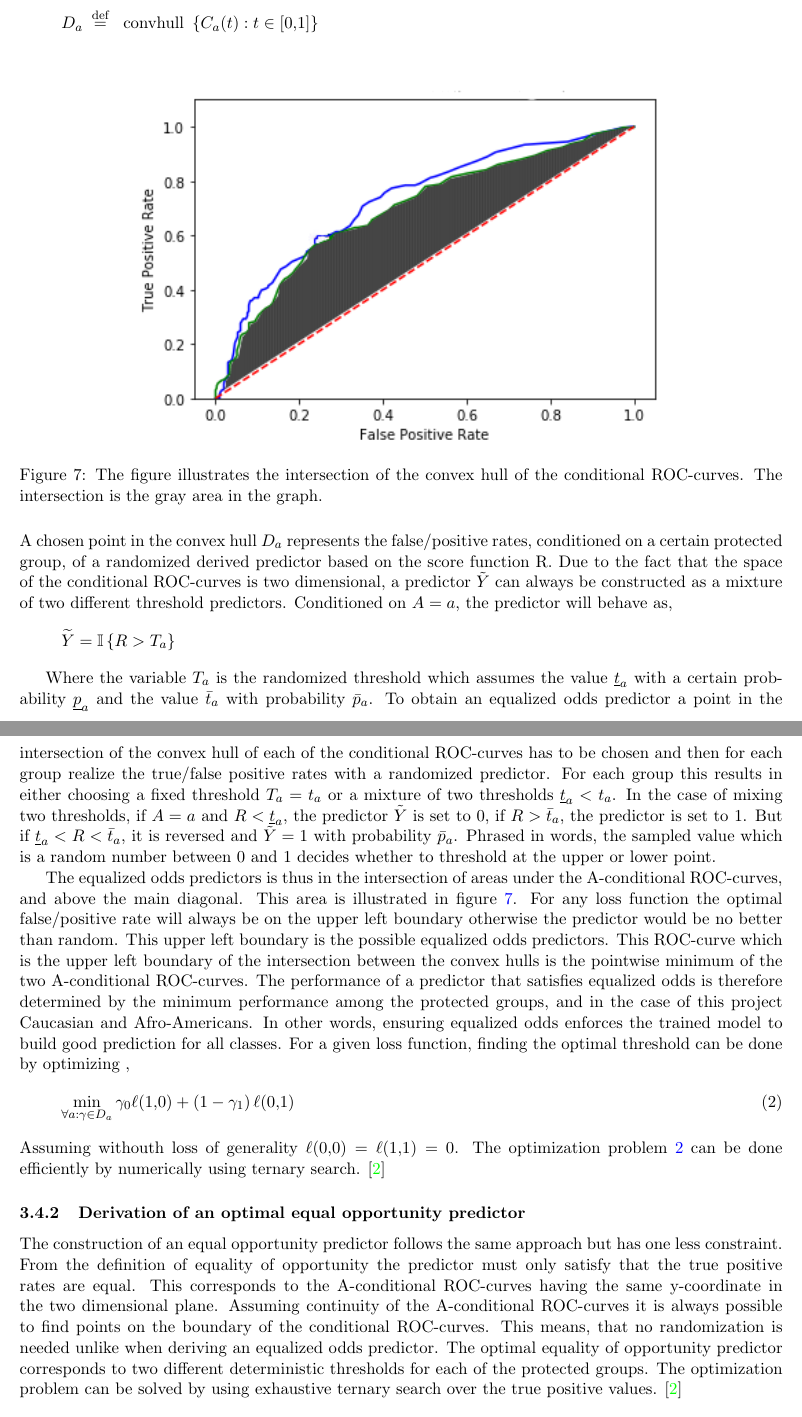
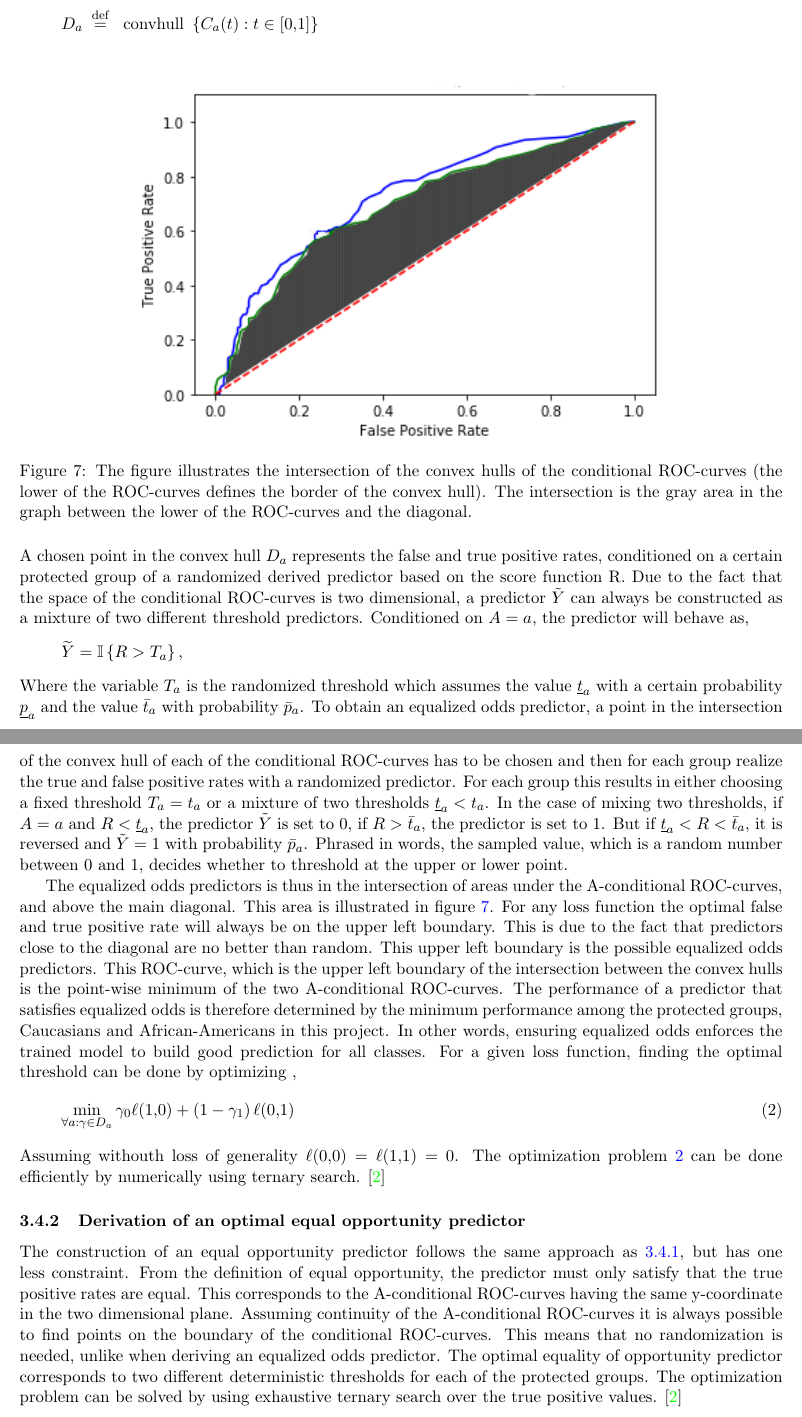
Before and after one commit to oskarwiese/fagprojekt, a LaTeX paper (report/Report.tex): two parts of pages 18 and 19 of 24, joined at a grey line, cut so that both start at the same text. Compiled offline with pdfLaTeX; a missing bibliography style is replaced by a similar one.

Commit message:
resten af metoder

```diff
--- a/report/Report.tex
+++ b/report/Report.tex
@@ -318,18 +318,18 @@
 	\begin{figure}[H]
 		\centering
 		\includegraphics[width=0.7\linewidth]{imgs/convex_hull}
-		\caption{The figure illustrates the intersection of the convex hull of the conditional ROC-curves. The intersection is the gray area in the graph.}
+		\caption{The figure illustrates the intersection of the convex hulls of the conditional ROC-curves (the lower of the ROC-curves defines the border of the convex hull). The intersection is the gray area in the graph between the lower of the ROC-curves and the diagonal.}
 		\label{fig:convexhull}
 	\end{figure}
 	\noindent
-	A chosen point in the convex hull $ D_a $ represents the false/positive rates, conditioned on a certain protected group, of a randomized derived predictor based on the score function R. Due to the fact that the space of the conditional ROC-curves is two dimensional, a predictor $ \tilde Y $ can always be constructed as a mixture of two different threshold predictors. Conditioned on $ A=a $, the predictor will behave as,
+	A chosen point in the convex hull $ D_a $ represents the false and true positive rates, conditioned on a certain protected group of a randomized derived predictor based on the score function R. Due to the fact that the space of the conditional ROC-curves is two dimensional, a predictor $ \tilde Y $ can always be constructed as a mixture of two different threshold predictors. Conditioned on $ A=a $, the predictor will behave as,
 	\begin{equation*}\label{key}
-	\widetilde{Y}=\mathbb{I}\left\{R>T_{a}\right\}
+	\widetilde{Y}=\mathbb{I}\left\{R>T_{a}\right\},
 	\end{equation*}
 
-	Where the variable $ T_a $ is the randomized threshold which assumes the value $ \underline{t}_{a} $ with a certain probability $ \underline{p}_a $ and the value $\bar t_{a} $ with probability $ \bar p_a $. To obtain an equalized odds predictor a point in the intersection of the convex hull of each of the conditional ROC-curves has to be chosen and then for each group realize the true/false positive rates with a randomized predictor. For each group this results in either choosing a fixed threshold $ T_a = t_a $ or a mixture of two thresholds $ \underline t_a < t_a $. In the case of mixing two thresholds, if $ A=a $ and $ R < \underline t_a $, the predictor $ \tilde Y $ is set to 0, if $ R > \bar t_a $, the predictor is set to 1. But if $ \underline t_a < R < \bar t_a $, it is reversed and $ \tilde Y = 1 $ with probability $ \bar p_a$. Phrased in words, the sampled value which is a random number between 0 and 1 decides whether to threshold at the upper or lower point.
+	\noindent Where the variable $ T_a $ is the randomized threshold which assumes the value $ \underline{t}_{a} $ with a certain probability $ \underline{p}_a $ and the value $\bar t_{a} $ with probability $ \bar p_a $. To obtain an equalized odds predictor, a point in the intersection of the convex hull of each of the conditional ROC-curves has to be chosen and then for each group realize the true and false positive rates with a randomized predictor. For each group this results in either choosing a fixed threshold $ T_a = t_a $ or a mixture of two thresholds $ \underline t_a < t_a $. In the case of mixing two thresholds, if $ A=a $ and $ R < \underline t_a $, the predictor $ \tilde Y $ is set to 0, if $ R > \bar t_a $, the predictor is set to 1. But if $ \underline t_a < R < \bar t_a $, it is reversed and $ \tilde Y = 1 $ with probability $ \bar p_a$. Phrased in words, the sampled value, which is a random number between 0 and 1, decides whether to threshold at the upper or lower point.
 
-	The equalized odds predictors is thus in the intersection of areas under the A-conditional ROC-curves, and above the main diagonal. This area is illustrated in figure \ref{fig:convexhull}. For any loss function the optimal false/positive rate will always be on the upper left boundary otherwise the predictor would be no better than random. This upper left boundary is the possible equalized odds predictors. This ROC-curve which is the upper left boundary of the intersection between the convex hulls is the pointwise minimum of the two A-conditional ROC-curves.  The performance of a predictor that satisfies equalized odds is therefore determined by the minimum performance among the protected groups, and in the case of this project Caucasian and Afro-Americans. In other words, ensuring equalized odds enforces the trained model to build good prediction for all classes. For a given loss function, finding the optimal threshold can be done by optimizing ,
+	The equalized odds predictors is thus in the intersection of areas under the A-conditional ROC-curves, and above the main diagonal. This area is illustrated in figure \ref{fig:convexhull}. For any loss function the optimal false and true positive rate will always be on the upper left boundary. This is due to the fact that predictors close to the diagonal are no better than random. This upper left boundary is the possible equalized odds predictors. This ROC-curve, which is the upper left boundary of the intersection between the convex hulls is the point-wise minimum of the two A-conditional ROC-curves. The performance of a predictor that satisfies equalized odds is therefore determined by the minimum performance among the protected groups, Caucasians and African-Americans in this project. In other words, ensuring equalized odds enforces the trained model to build good prediction for all classes. For a given loss function, finding the optimal threshold can be done by optimizing ,
 	\begin{equation}\label{optim_thresh}
 	\min _{\forall a: \gamma \in D_{a}} \gamma_{0} \ell(1,0)+\left(1-\gamma_{1}\right) \ell(0,1)
 	\end{equation}
@@ -337,7 +337,7 @@
 	The optimization problem \ref{optim_thresh} can be done efficiently by numerically using ternary search. \cite{equal_of_oppor}
 	\subsubsection{Derivation of an optimal equal opportunity predictor}
 
-	The construction of an equal opportunity predictor follows the same approach but has one less constraint. From the definition of equality of opportunity the predictor must only satisfy that the true positive rates are equal. This corresponds to the A-conditional ROC-curves having the same y-coordinate in the two dimensional plane. Assuming continuity of the A-conditional ROC-curves it is always possible to find points on the boundary of the conditional ROC-curves. This means, that no randomization is needed unlike when deriving an equalized odds predictor. The optimal equality of opportunity predictor corresponds to two different deterministic thresholds for each of the protected groups. The optimization problem can be solved by using exhaustive ternary search over the true positive values. \cite{equal_of_oppor}
+	The construction of an equal opportunity predictor follows the same approach as \ref{optimalboi}, but has one less constraint. From the definition of equal opportunity, the predictor must only satisfy that the true positive rates are equal. This corresponds to the A-conditional ROC-curves having the same y-coordinate in the two dimensional plane. Assuming continuity of the A-conditional ROC-curves it is always possible to find points on the boundary of the conditional ROC-curves. This means that no randomization is needed, unlike when deriving an equalized odds predictor. The optimal equality of opportunity predictor corresponds to two different deterministic thresholds for each of the protected groups. The optimization problem can be solved by using exhaustive ternary search over the true positive values. \cite{equal_of_oppor}
 
 	\section{Results}\label{results}
 	%\textbf{TODO \\ dokumentér reproducerbarheden af resultaterne \\ tabeller og figurer over resultater \\ forklar resultaterne endten i diskussion eller resultater.}
```
Also changed, not shown: report/Report.tex (2 more changed lines).
